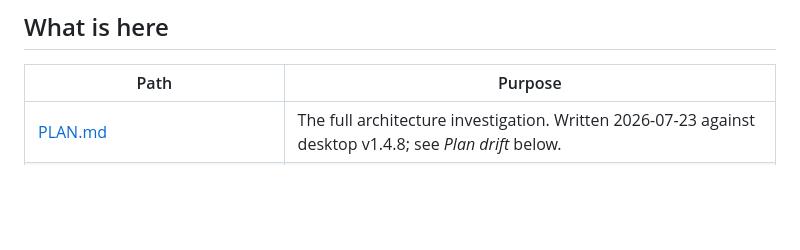
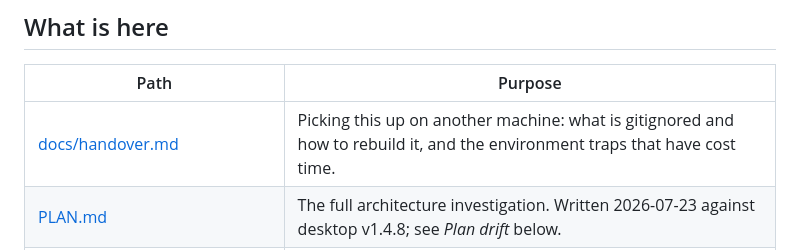
Before and after one commit to danylaksono/opal-web, a Markdown page: README.md, the part around the change. Drawn GitHub-style; blank space fills up the shorter version.

```diff
--- a/README.md
+++ b/README.md
@@ -43,6 +43,7 @@ PLAN.md keeps it until the questions below are closed.
 
 | Path | Purpose |
 |---|---|
+| [docs/handover.md](docs/handover.md) | Picking this up on another machine: what is gitignored and how to rebuild it, and the environment traps that have cost time. |
 | [PLAN.md](PLAN.md) | The full architecture investigation. Written 2026-07-23 against desktop v1.4.8; see *Plan drift* below. |
 | [docs/adr/](docs/adr/) | Architecture decision records. 001, 002 and 004 accepted; 003 open; 011 proposed. |
 | [docs/licence-inventory.md](docs/licence-inventory.md) | Every third-party artifact with its exact version and terms. |
```
Also changed, not shown: docs/handover.md (added, +124 -0 lines).
